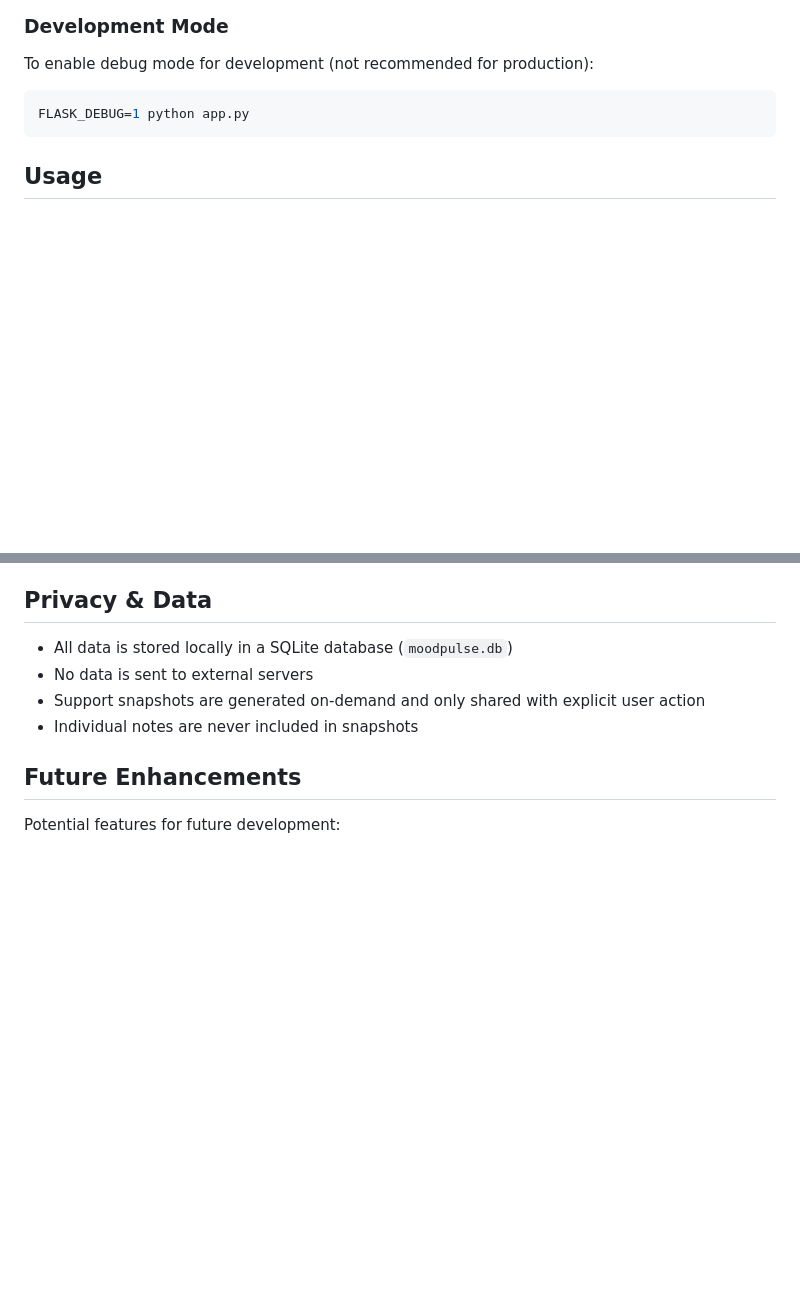
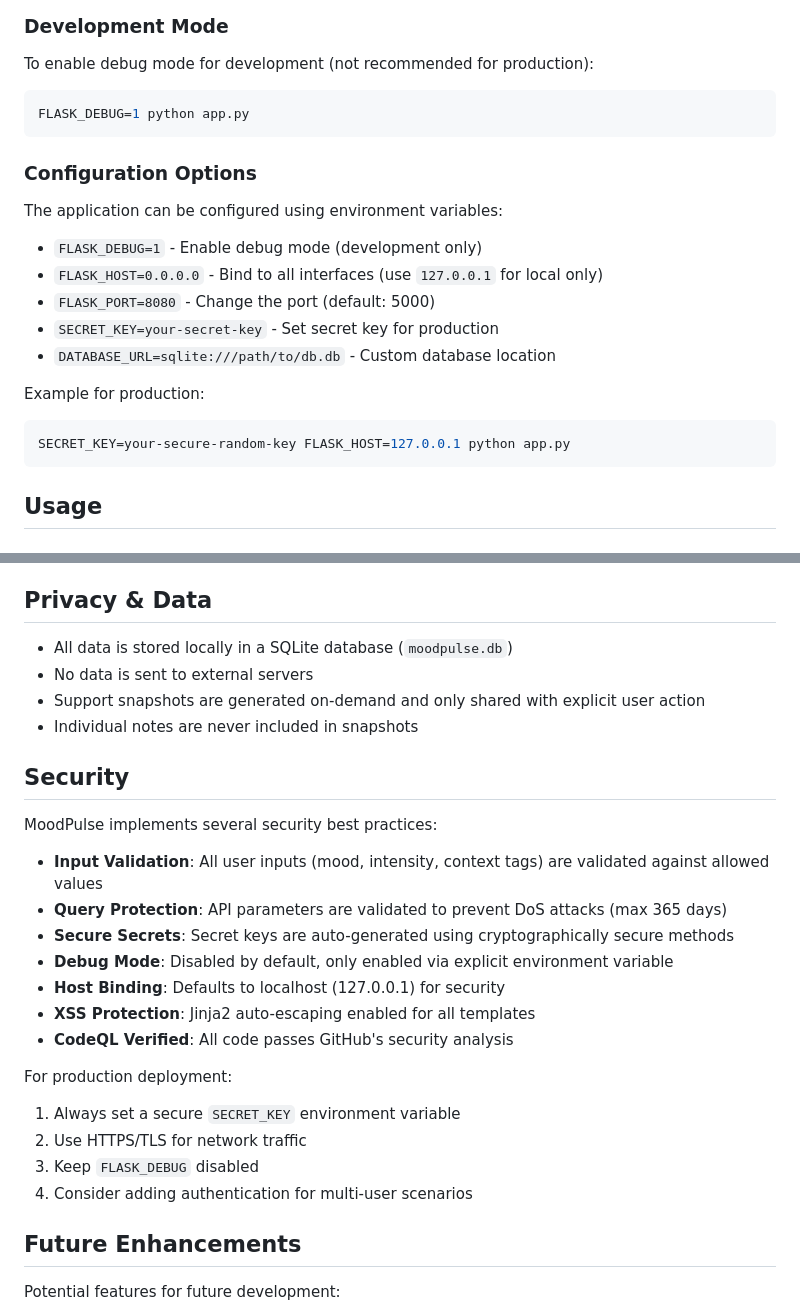
Before and after one commit to kelsiei/MoodPulse, a Markdown page: README.md, 2 parts joined by grey strips. GitHub-like rendering; blank space fills up the shorter version.

Commit message:
Final documentation update with security and configuration details
Co-authored-by: kelsiei <68749384+kelsiei@users.noreply.github.com>

````diff
--- a/README.md
+++ b/README.md
@@ -66,6 +66,21 @@ MoodPulse helps you understand how your moods shift around human interactions th
 To enable debug mode for development (not recommended for production):
 ```bash
 FLASK_DEBUG=1 python app.py
+```
+
+### Configuration Options
+
+The application can be configured using environment variables:
+
+- `FLASK_DEBUG=1` - Enable debug mode (development only)
+- `FLASK_HOST=0.0.0.0` - Bind to all interfaces (use `127.0.0.1` for local only)
+- `FLASK_PORT=8080` - Change the port (default: 5000)
+- `SECRET_KEY=your-secret-key` - Set secret key for production
+- `DATABASE_URL=sqlite:///path/to/db.db` - Custom database location
+
+Example for production:
+```bash
+SECRET_KEY=your-secure-random-key FLASK_HOST=127.0.0.1 python app.py
 ```
 
 ## Usage
@@ -179,6 +194,24 @@ MoodPulse specifically addresses the "Human Interaction" theme by:
 - Support snapshots are generated on-demand and only shared with explicit user action
 - Individual notes are never included in snapshots
 
+## Security
+
+MoodPulse implements several security best practices:
+
+- **Input Validation**: All user inputs (mood, intensity, context tags) are validated against allowed values
+- **Query Protection**: API parameters are validated to prevent DoS attacks (max 365 days)
+- **Secure Secrets**: Secret keys are auto-generated using cryptographically secure methods
+- **Debug Mode**: Disabled by default, only enabled via explicit environment variable
+- **Host Binding**: Defaults to localhost (127.0.0.1) for security
+- **XSS Protection**: Jinja2 auto-escaping enabled for all templates
+- **CodeQL Verified**: All code passes GitHub's security analysis
+
+For production deployment:
+1. Always set a secure `SECRET_KEY` environment variable
+2. Use HTTPS/TLS for network traffic
+3. Keep `FLASK_DEBUG` disabled
+4. Consider adding authentication for multi-user scenarios
+
 ## Future Enhancements
 
 Potential features for future development:
````
